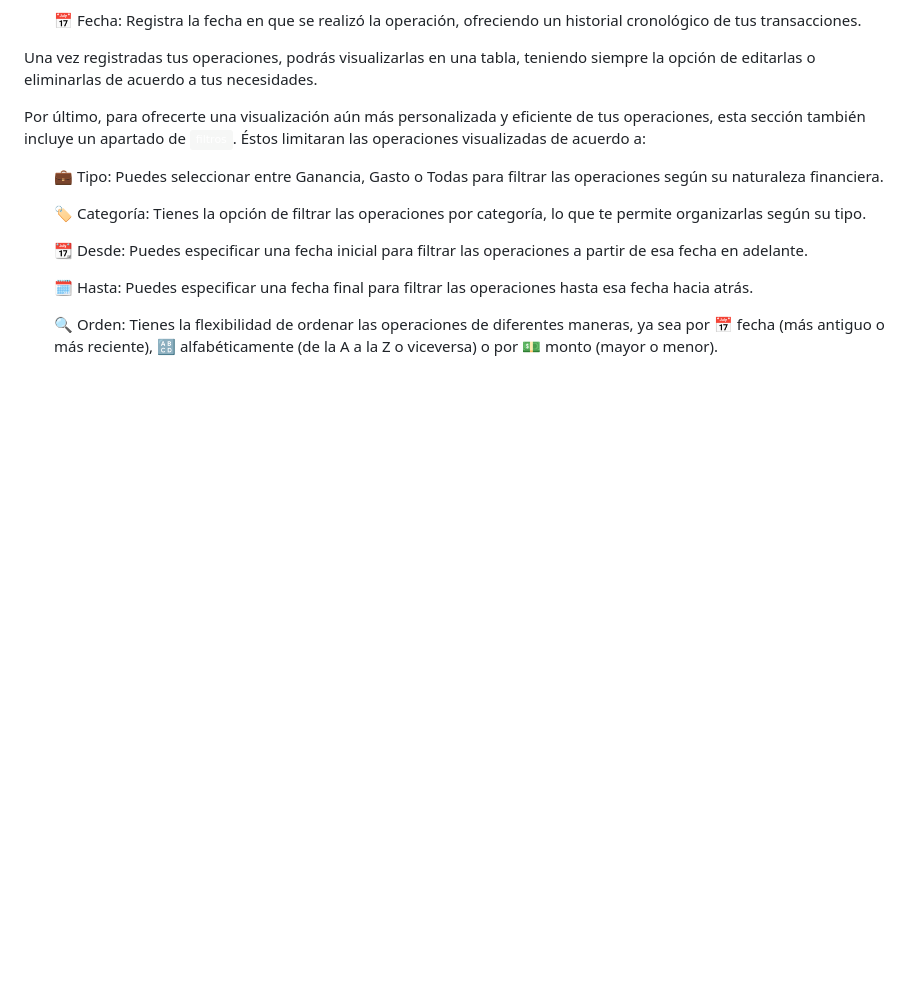
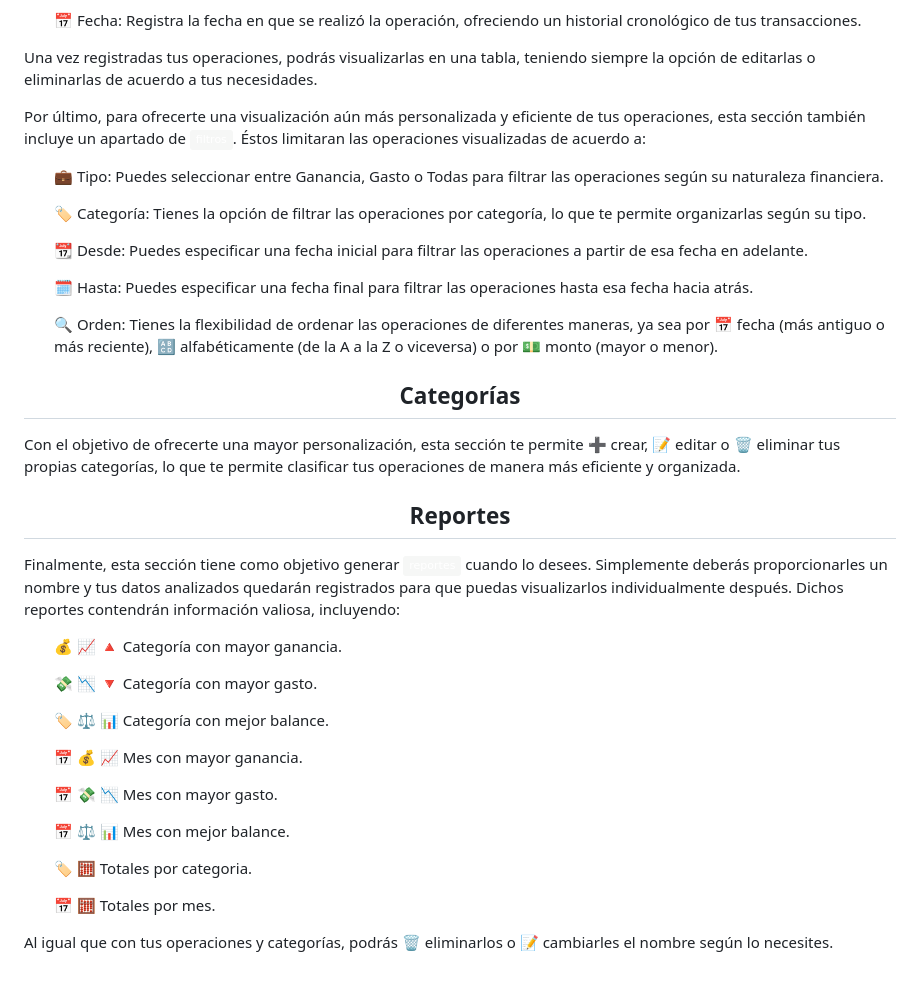
Before and after one commit to romicons/AhorrAdas, a Markdown page: README.md, the part around the change. GitHub-like rendering; badges without logos; blank space fills up the shorter version.

```diff
--- a/README.md
+++ b/README.md
@@ -59,3 +59,33 @@
 🔍 Orden: Tienes la flexibilidad de ordenar las operaciones de diferentes maneras, ya sea por 📅 fecha (más antiguo o más reciente), 🔠 alfabéticamente (de la A a la Z o viceversa) o por 💵 monto (mayor o menor).
 
 </ul>
+
+<h2 align="center">Categorías</h2>
+
+<p>Con el objetivo de ofrecerte una mayor personalización, esta sección te permite ➕ crear, 📝 editar o 🗑️ eliminar tus propias categorías, lo que te permite clasificar tus operaciones de manera más eficiente y organizada.</p>
+
+<h2 align="center">Reportes</h2>
+
+<p>Finalmente, esta sección tiene como objetivo generar <img alt="Static Badge" src="https://img.shields.io/badge/reportes-f6f7f6"> cuando lo desees. Simplemente deberás proporcionarles un nombre y tus datos analizados quedarán registrados para que puedas visualizarlos individualmente después. Dichos reportes contendrán información valiosa, incluyendo:</p>
+
+<ul>
+
+💰 📈 🔺 Categoría con mayor ganancia.
+
+💸 📉 🔻 Categoría con mayor gasto.
+
+🏷️ ⚖️ 📊 Categoría con mejor balance.
+
+📅 💰 📈 Mes con mayor ganancia.
+
+📅 💸 📉 Mes con mayor gasto.
+
+📅 ⚖️ 📊 Mes con mejor balance.
+
+🏷️ 🧮 Totales por categoria.
+
+📅 🧮 Totales por mes.
+
+</ul>
+
+<p>Al igual que con tus operaciones y categorías, podrás 🗑️ eliminarlos o 📝 cambiarles el nombre según lo necesites.</p>
```
